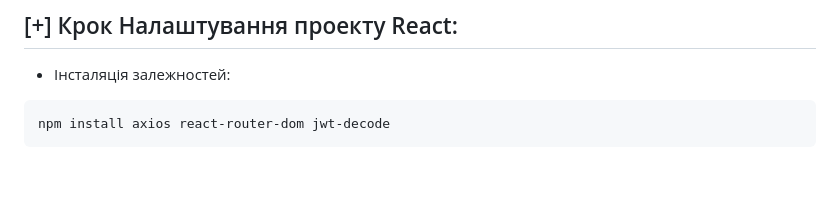
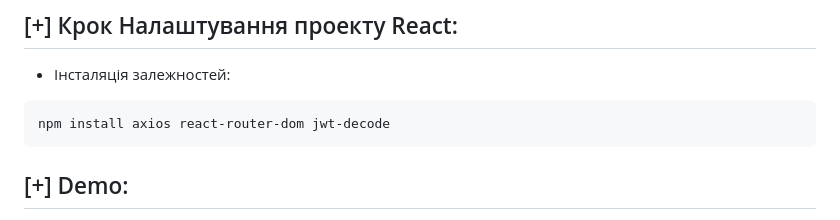
Before and after one commit to Mnogoznal/Light-IT-CRM-Back-End-Python, a Markdown page: README.md, the part around one of its changes. GitHub-like rendering; blank space fills up the shorter version.

````diff
--- a/README.md
+++ b/README.md
@@ -110,5 +110,5 @@ yarn start
 ```sh
 npm install axios react-router-dom jwt-decode
 ```
-
+## [+] Demo:
 ![IMG](https://i.imgur.com/gvShsyF.png)
````
Also changed, not shown: other parts of README.md (+1 -0 lines).
